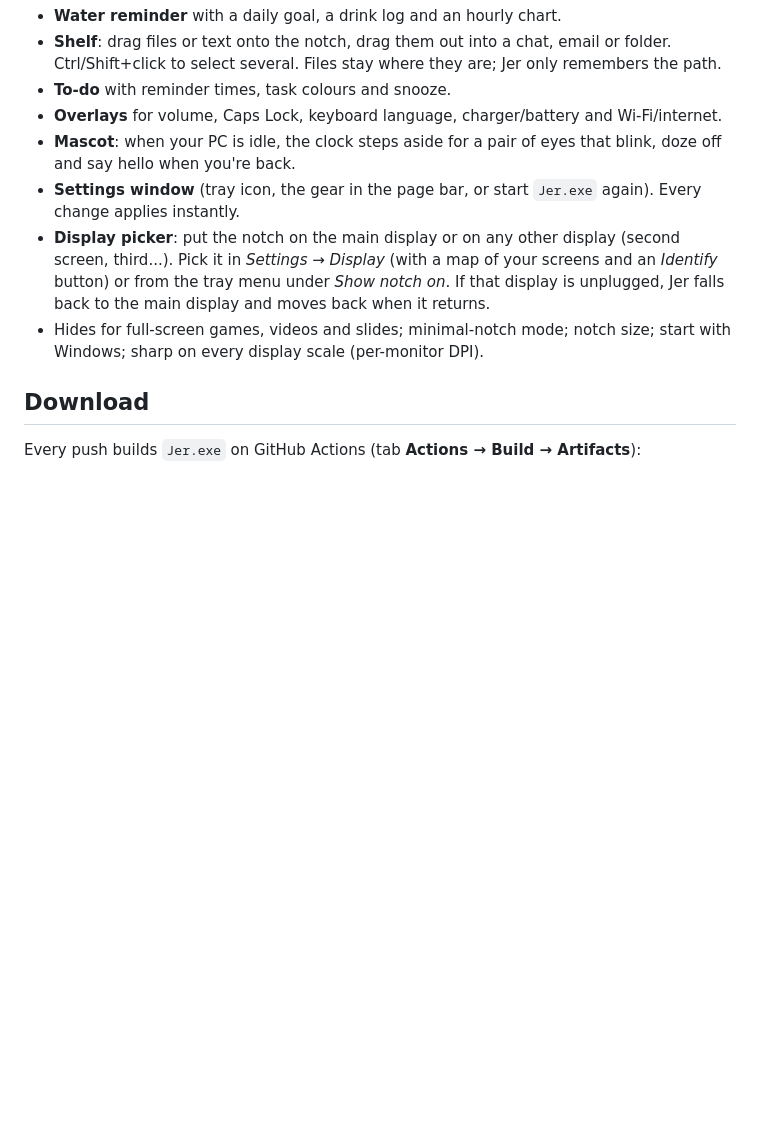
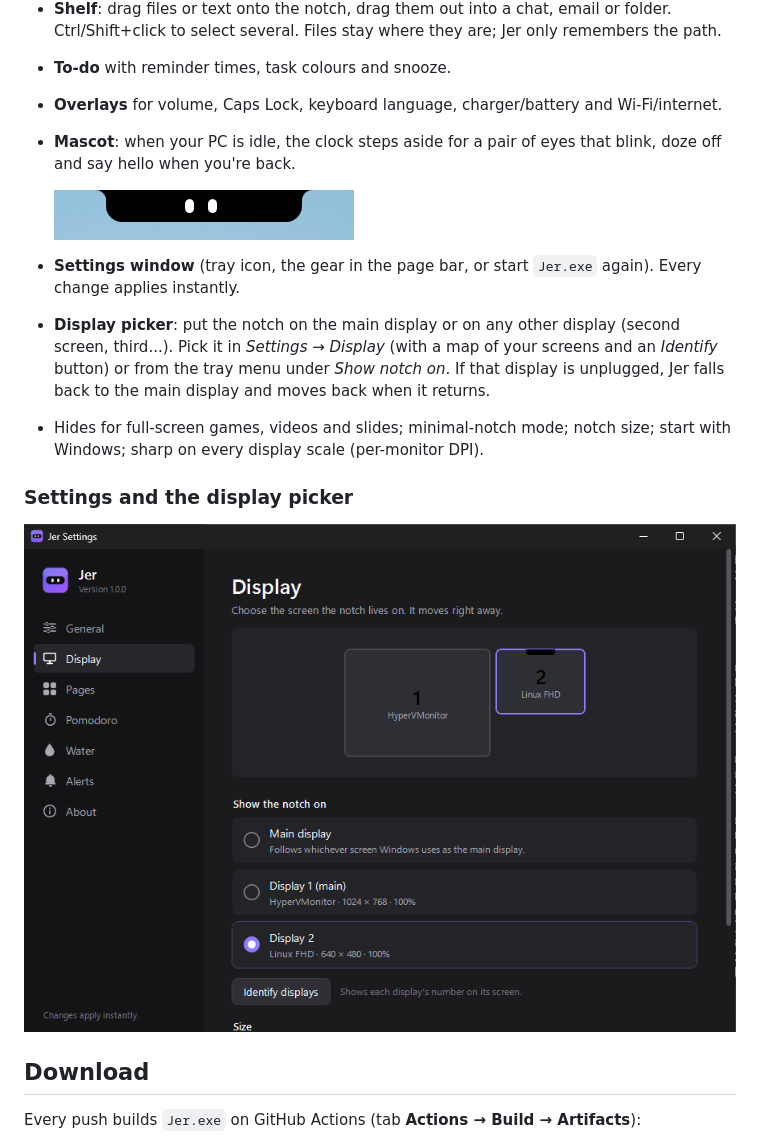
Before and after one commit to Ma-Biche/Jer, a Markdown page: README.md, the part around one of its changes. Rendered like a GitHub page; pictures changed too: docs/screenshots/mascot.png (added), docs/screenshots/settings-display.png (added); blank space fills up the shorter version.

```diff
--- a/README.md
+++ b/README.md
@@ -14,9 +20,16 @@ Inspired by [Nusa](https://rama2555.github.io/nusa/). Jer is an independent app
 - **To-do** with reminder times, task colours and snooze.
 - **Overlays** for volume, Caps Lock, keyboard language, charger/battery and Wi-Fi/internet.
 - **Mascot**: when your PC is idle, the clock steps aside for a pair of eyes that blink, doze off and say hello when you're back.
+
+  ![Mascot](docs/screenshots/mascot.png)
+
 - **Settings window** (tray icon, the gear in the page bar, or start `Jer.exe` again). Every change applies instantly.
 - **Display picker**: put the notch on the main display or on any other display (second screen, third...). Pick it in *Settings → Display* (with a map of your screens and an *Identify* button) or from the tray menu under *Show notch on*. If that display is unplugged, Jer falls back to the main display and moves back when it returns.
 - Hides for full-screen games, videos and slides; minimal-notch mode; notch size; start with Windows; sharp on every display scale (per-monitor DPI).
+
+### Settings and the display picker
+
+![Settings → Display with two displays connected](docs/screenshots/settings-display.png)
 
 ## Download
 
```
Also changed, not shown: other parts of README.md (+6 -0 lines), docs/screenshots/closed-music.png (added), docs/screenshots/open-music-lyrics.png (added), docs/screenshots/pages.png (added), 1 other file.
